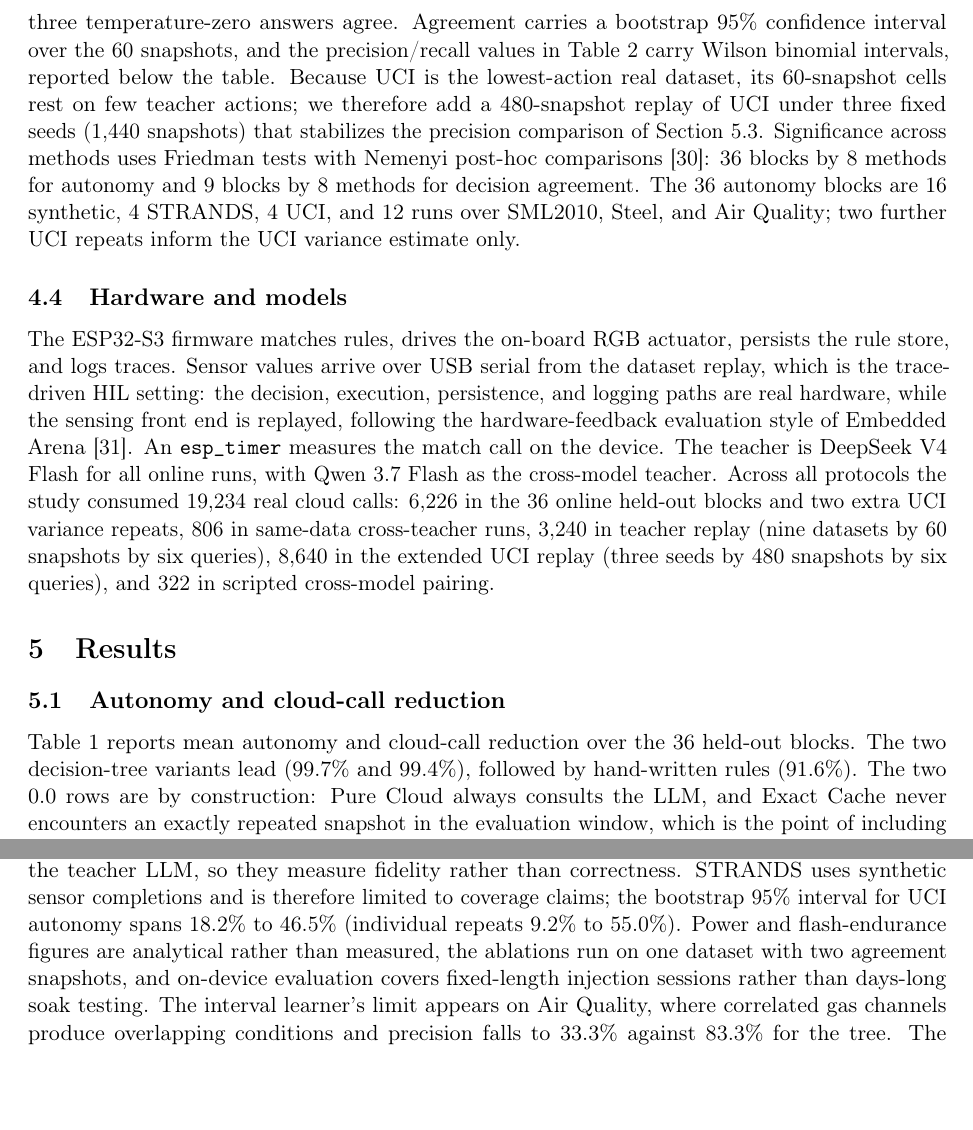
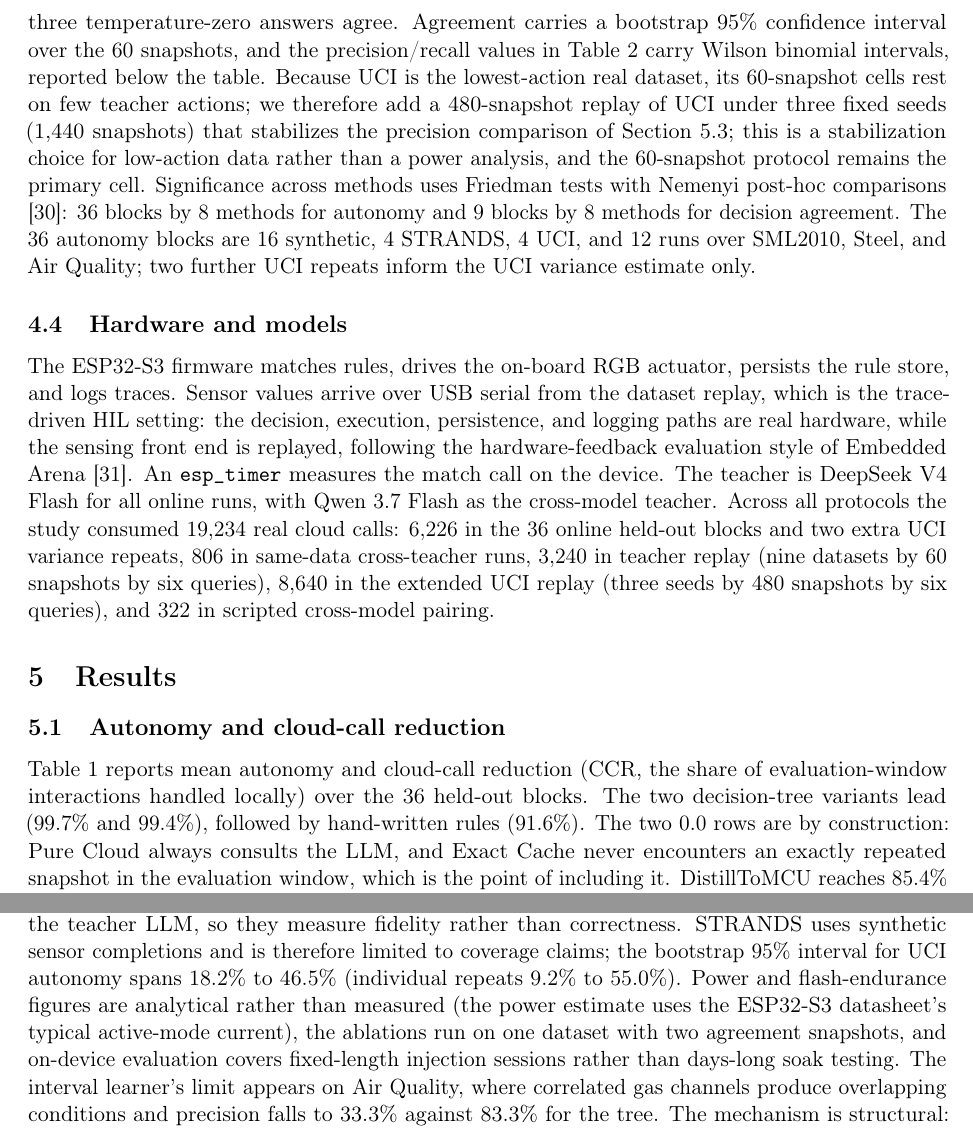
Before and after one commit to Yunan0718/DistillToMCU, a LaTeX paper (paper/main.tex): two parts of pages 8 and 15 of 19, joined at a grey line, cut so that both start at the same text, the shorter picture padded with empty space. Compiled offline with pdfLaTeX.

Commit message:
paper: define CCR, clarify UCI replay is stabilization not power analysis, cite datasheet basis for power estimate

```diff
--- a/paper/main.tex
+++ b/paper/main.tex
@@ -454,7 +454,9 @@ binomial intervals, reported below the table. Because UCI is the
 lowest-action real dataset, its 60-snapshot cells rest on few teacher
 actions; we therefore add a 480-snapshot replay of UCI under three fixed
 seeds (1,440 snapshots) that stabilizes the precision comparison of
-Section~5.3. Significance across methods uses Friedman tests with Nemenyi
+Section~5.3; this is a stabilization choice for low-action data rather than
+a power analysis, and the 60-snapshot protocol remains the primary cell.
+Significance across methods uses Friedman tests with Nemenyi
 post-hoc comparisons \cite{30}: 36 blocks by 8 methods for autonomy and 9
 blocks by 8 methods for decision agreement. The 36 autonomy blocks are 16
 synthetic, 4 STRANDS, 4 UCI, and 12 runs over SML2010, Steel, and Air
@@ -481,7 +483,8 @@ cross-model pairing.
 
 \subsection{Autonomy and cloud-call reduction}
 
-Table~\ref{tab:ar} reports mean autonomy and cloud-call reduction over the 36
+Table~\ref{tab:ar} reports mean autonomy and cloud-call reduction (CCR, the
+share of evaluation-window interactions handled locally) over the 36
 held-out blocks. The two decision-tree variants lead (99.7\% and 99.4\%),
 followed by hand-written rules (91.6\%). The two 0.0 rows are by
 construction: Pure Cloud always consults the LLM, and Exact Cache never
@@ -891,8 +894,9 @@ recall, and agreement are judged against the teacher LLM, so they measure
 fidelity rather than correctness. STRANDS uses synthetic sensor completions
 and is therefore limited to coverage claims; the bootstrap 95\% interval for
 UCI autonomy spans 18.2\% to 46.5\% (individual repeats 9.2\% to 55.0\%).
-Power and flash-endurance figures are analytical rather than measured, the
-ablations run on one dataset with two agreement snapshots, and on-device
+Power and flash-endurance figures are analytical rather than measured (the
+power estimate uses the ESP32-S3 datasheet's typical active-mode current),
+the ablations run on one dataset with two agreement snapshots, and on-device
 evaluation covers fixed-length injection sessions rather than days-long soak
 testing. The interval learner's limit appears on Air Quality, where
 correlated gas channels produce overlapping conditions and precision falls to
```
Also changed, not shown: paper/draft.md (+7 -3 lines), paper/main_elsevier.tex (+8 -4 lines), paper/main_elsevier.pdf.
